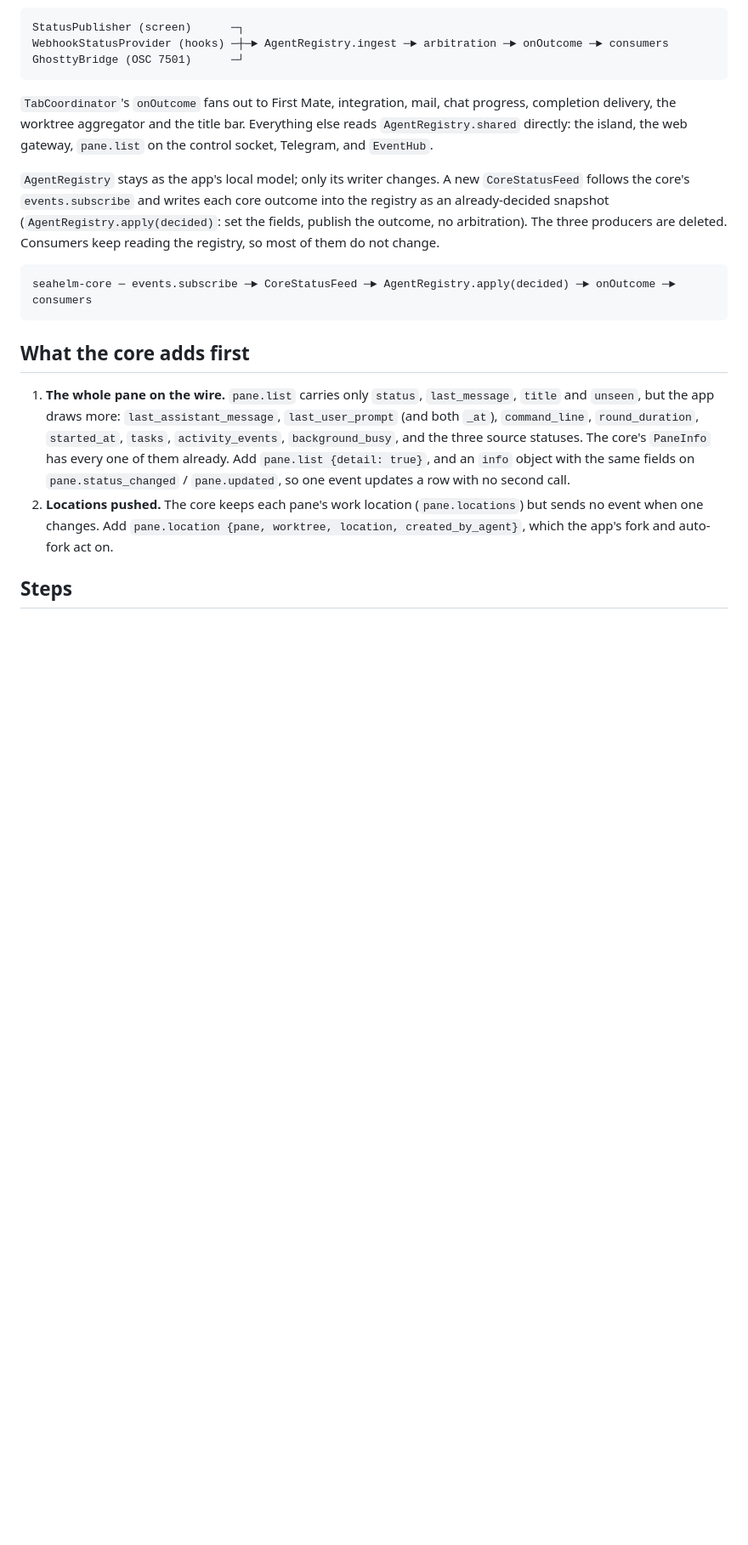
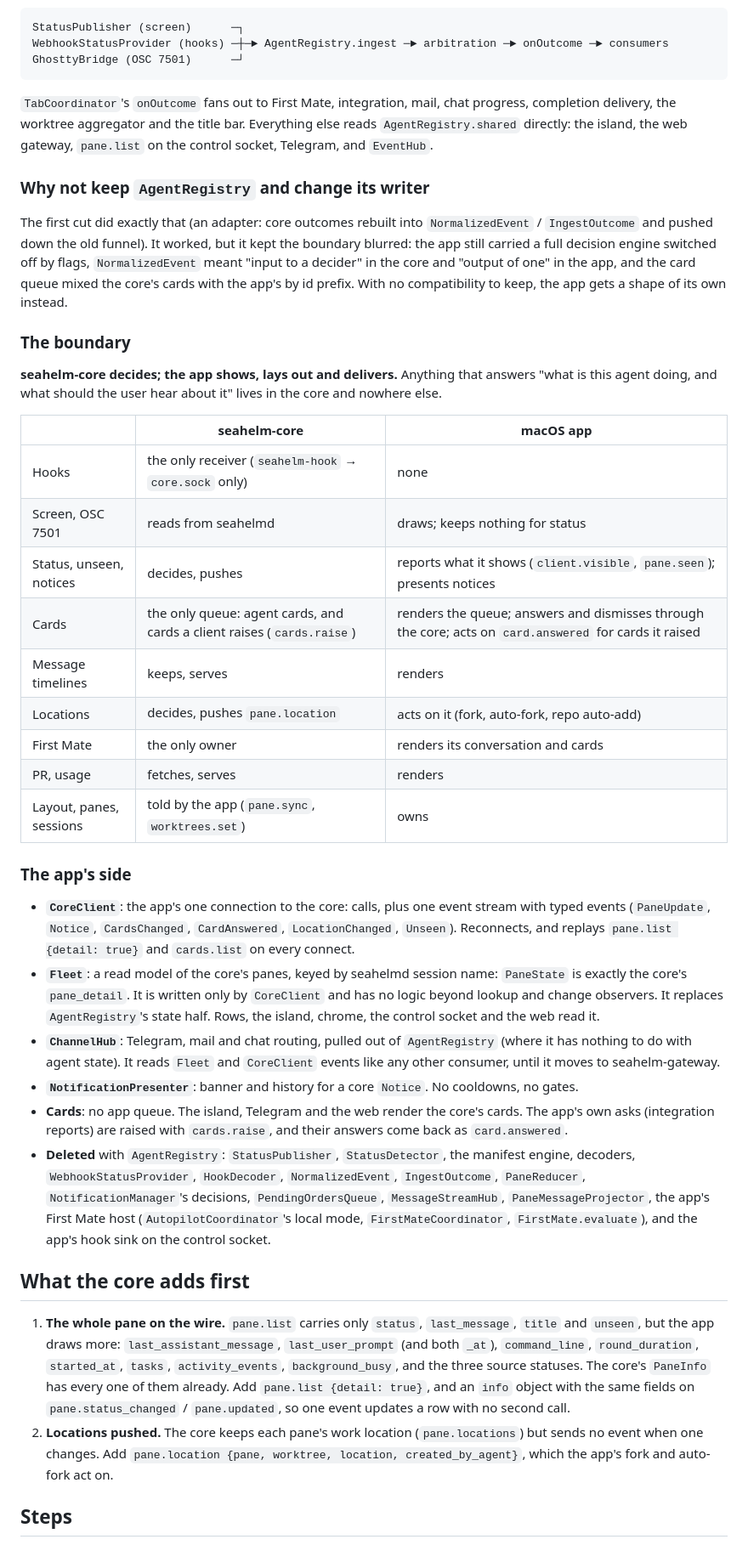
Before and after one commit to BetaYao/seahelm, a Markdown page: docs/app-reads-core.md, the part around one of its changes. Shown at 85% size. Drawn GitHub-style; blank space fills up the shorter version.

Commit message:
docs: the app's side of the core boundary, without an adapter
The first cut kept AgentRegistry and fed it the core's outcomes. With no
compatibility to keep, the plan now gives the app a shape of its own: a
CoreClient and a Fleet read model; channels pulled out into ChannelHub;
notices presented as decided; cards only in the core. The core is the
only hook receiver and the only First Mate owner.

Co-Authored-By: Claude Opus 5.5 <noreply@anthropic.com>

````diff
--- a/docs/app-reads-core.md
+++ b/docs/app-reads-core.md
@@ -42,16 +42,61 @@ chat progress, completion delivery, the worktree aggregator and the title
 bar. Everything else reads `AgentRegistry.shared` directly: the island, the
 web gateway, `pane.list` on the control socket, Telegram, and `EventHub`.
 
-`AgentRegistry` stays as the app's local model; only its writer changes. A
-new `CoreStatusFeed` follows the core's `events.subscribe` and writes each
-core outcome into the registry as an already-decided snapshot
-(`AgentRegistry.apply(decided)`: set the fields, publish the outcome, no
-arbitration). The three producers are deleted. Consumers keep reading the
-registry, so most of them do not change.
+### Why not keep `AgentRegistry` and change its writer
 
-```
-seahelm-core ─ events.subscribe ─► CoreStatusFeed ─► AgentRegistry.apply(decided) ─► onOutcome ─► consumers
-```
+The first cut did exactly that (an adapter: core outcomes rebuilt into
+`NormalizedEvent` / `IngestOutcome` and pushed down the old funnel). It
+worked, but it kept the boundary blurred: the app still carried a full
+decision engine switched off by flags, `NormalizedEvent` meant "input to a
+decider" in the core and "output of one" in the app, and the card queue
+mixed the core's cards with the app's by id prefix. With no compatibility
+to keep, the app gets a shape of its own instead.
+
+### The boundary
+
+**seahelm-core decides; the app shows, lays out and delivers.** Anything that
+answers "what is this agent doing, and what should the user hear about it"
+lives in the core and nowhere else.
+
+| | seahelm-core | macOS app |
+|---|---|---|
+| Hooks | the only receiver (`seahelm-hook` → `core.sock` only) | none |
+| Screen, OSC 7501 | reads from seahelmd | draws; keeps nothing for status |
+| Status, unseen, notices | decides, pushes | reports what it shows (`client.visible`, `pane.seen`); presents notices |
+| Cards | the only queue: agent cards, and cards a client raises (`cards.raise`) | renders the queue; answers and dismisses through the core; acts on `card.answered` for cards it raised |
+| Message timelines | keeps, serves | renders |
+| Locations | decides, pushes `pane.location` | acts on it (fork, auto-fork, repo auto-add) |
+| First Mate | the only owner | renders its conversation and cards |
+| PR, usage | fetches, serves | renders |
+| Layout, panes, sessions | told by the app (`pane.sync`, `worktrees.set`) | owns |
+
+### The app's side
+
+- **`CoreClient`**: the app's one connection to the core: calls, plus one
+  event stream with typed events (`PaneUpdate`, `Notice`, `CardsChanged`,
+  `CardAnswered`, `LocationChanged`, `Unseen`). Reconnects, and replays
+  `pane.list {detail: true}` and `cards.list` on every connect.
+- **`Fleet`**: a read model of the core's panes, keyed by seahelmd session
+  name: `PaneState` is exactly the core's `pane_detail`. It is written only
+  by `CoreClient` and has no logic beyond lookup and change observers. It
+  replaces `AgentRegistry`'s state half. Rows, the island, chrome, the
+  control socket and the web read it.
+- **`ChannelHub`**: Telegram, mail and chat routing, pulled out of
+  `AgentRegistry` (where it has nothing to do with agent state). It reads
+  `Fleet` and `CoreClient` events like any other consumer, until it moves to
+  seahelm-gateway.
+- **`NotificationPresenter`**: banner and history for a core `Notice`. No
+  cooldowns, no gates.
+- **Cards**: no app queue. The island, Telegram and the web render the
+  core's cards. The app's own asks (integration reports) are raised with
+  `cards.raise`, and their answers come back as `card.answered`.
+- **Deleted** with `AgentRegistry`: `StatusPublisher`, `StatusDetector`,
+  the manifest engine, decoders, `WebhookStatusProvider`, `HookDecoder`,
+  `NormalizedEvent`, `IngestOutcome`, `PaneReducer`, `NotificationManager`'s
+  decisions, `PendingOrdersQueue`, `MessageStreamHub`,
+  `PaneMessageProjector`, the app's First Mate host (`AutopilotCoordinator`'s
+  local mode, `FirstMateCoordinator`, `FirstMate.evaluate`), and the app's
+  hook sink on the control socket.
 
 ## What the core adds first
 
````
Also changed, not shown: other parts of docs/app-reads-core.md (+12 -12 lines).
